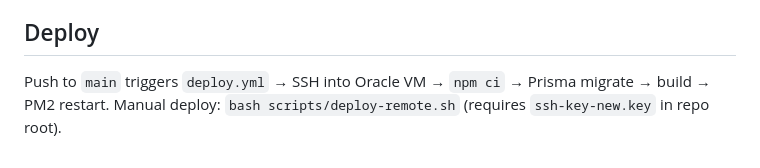
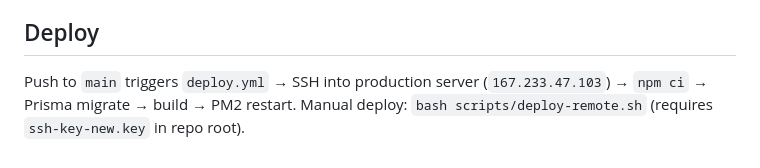
Before and after one commit to danilgorbunofff/skytravel, a Markdown page: AGENTS.md, the part around the change. GitHub-like rendering.

```diff
--- a/AGENTS.md
+++ b/AGENTS.md
@@ -74,4 +74,4 @@ Tailwind is configured via the `@tailwindcss/vite` plugin in `client/vite.config
 
 ## Deploy
 
-Push to `main` triggers `deploy.yml` → SSH into Oracle VM → `npm ci` → Prisma migrate → build → PM2 restart. Manual deploy: `bash scripts/deploy-remote.sh` (requires `ssh-key-new.key` in repo root).
+Push to `main` triggers `deploy.yml` → SSH into production server (`167.233.47.103`) → `npm ci` → Prisma migrate → build → PM2 restart. Manual deploy: `bash scripts/deploy-remote.sh` (requires `ssh-key-new.key` in repo root).
```
